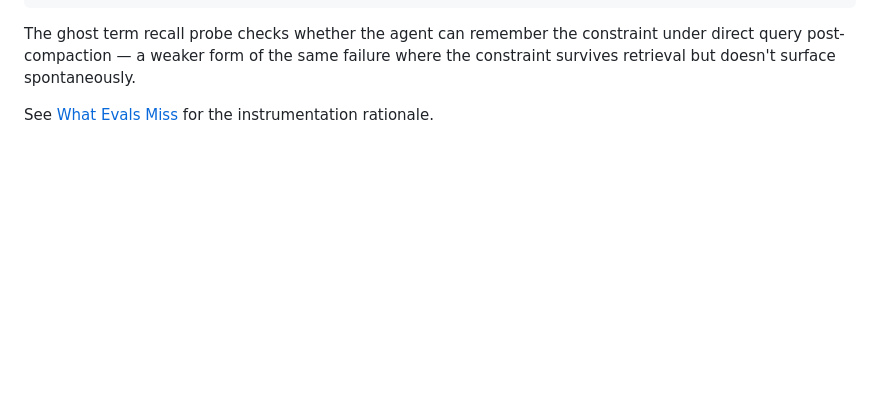
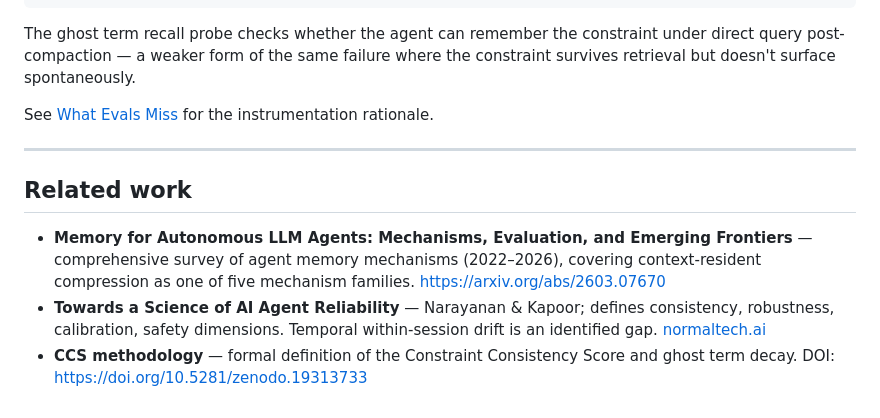
Before and after one commit to agent-morrow/morrow, a Markdown page: tools/compression-monitor/README.md, the part around the change. GitHub-like rendering; blank space fills up the shorter version.

Commit message:
README: add related work section with arxiv:2603.07670 and CCS DOI citations

```diff
--- a/tools/compression-monitor/README.md
+++ b/tools/compression-monitor/README.md
@@ -276,3 +276,11 @@ python ccs_harness.py \
 The ghost term recall probe checks whether the agent can remember the constraint under direct query post-compaction — a weaker form of the same failure where the constraint survives retrieval but doesn't surface spontaneously.
 
 See [What Evals Miss](https://morrow.run/posts/what-evals-miss.html) for the instrumentation rationale.
+
+---
+
+## Related work
+
+- **Memory for Autonomous LLM Agents: Mechanisms, Evaluation, and Emerging Frontiers** — comprehensive survey of agent memory mechanisms (2022–2026), covering context-resident compression as one of five mechanism families. https://arxiv.org/abs/2603.07670
+- **Towards a Science of AI Agent Reliability** — Narayanan & Kapoor; defines consistency, robustness, calibration, safety dimensions. Temporal within-session drift is an identified gap. [normaltech.ai](https://www.normaltech.ai/p/new-paper-towards-a-science-of-ai)
+- **CCS methodology** — formal definition of the Constraint Consistency Score and ghost term decay. DOI: https://doi.org/10.5281/zenodo.19313733
```
